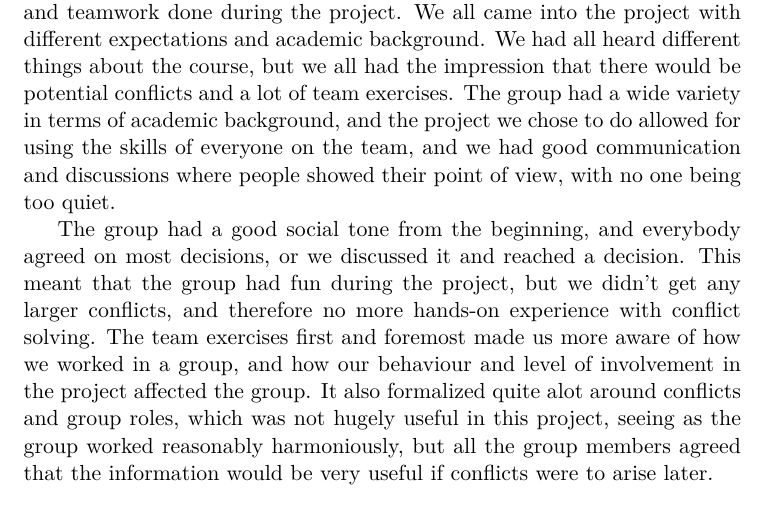
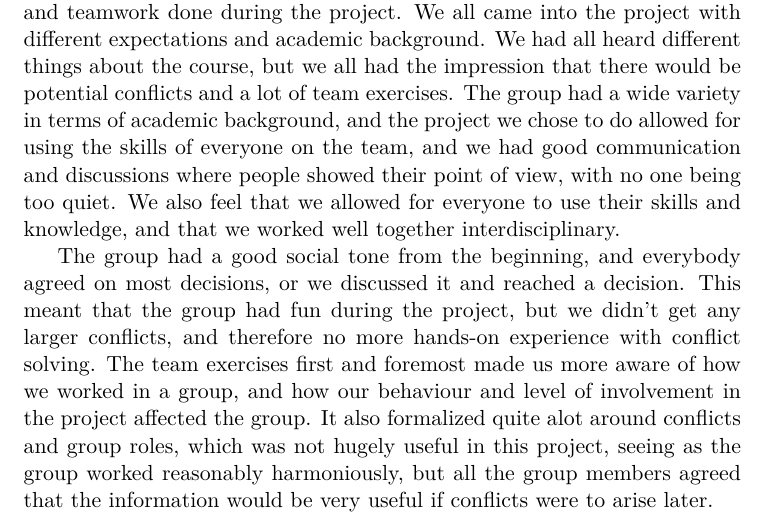
Before and after one commit to Ekerholten/EIT-Gruppe-Blue-Box, a LaTeX thesis (Prosessrapport/process_report_main.tex, which reads Prosessrapport/Reflections/reflection.tex): part of page 15 of 16, cut so that both start at the same text. Compiled offline with pdfLaTeX.

Commit message:
Modification to reflection

```diff
--- a/Prosessrapport/Reflections/reflection.tex
+++ b/Prosessrapport/Reflections/reflection.tex
@@ -3,6 +3,6 @@
 %\section{Personal reflections}
 %In this section we will each write down our reflections on the EiT subject and the team exercises we have discussed in this process report.
 %\input{./Reflections/eirikreflection.tex}
-At the end of the project the group sat down to reflect on the experiences and teamwork done during the project. We all came into the project with different expectations and academic background. We had all heard different things about the course, but we all had the impression that there would be potential conflicts and a lot of team exercises. The group had a wide variety in terms of academic background, and the project we chose to do allowed for using the skills of everyone on the team, and we had good communication and discussions where people showed their point of view, with no one being too quiet.
+At the end of the project the group sat down to reflect on the experiences and teamwork done during the project. We all came into the project with different expectations and academic background. We had all heard different things about the course, but we all had the impression that there would be potential conflicts and a lot of team exercises. The group had a wide variety in terms of academic background, and the project we chose to do allowed for using the skills of everyone on the team, and we had good communication and discussions where people showed their point of view, with no one being too quiet. We also feel that we allowed for everyone to use their skills and knowledge, and that we worked well together interdisciplinary.
 
 The group had a good social tone from the beginning, and everybody agreed on most decisions, or we discussed it and reached a decision. This meant that the group had fun during the project, but we didn't get any larger conflicts, and therefore no more hands-on experience with conflict solving. The team exercises first and foremost made us more aware of how we worked in a group, and how our behaviour and level of involvement in the project affected the group. It also formalized quite alot around conflicts and group roles, which was not hugely useful in this project, seeing as the group worked reasonably harmoniously, but all the group members agreed that the information would be very useful if conflicts were to arise later.
```
